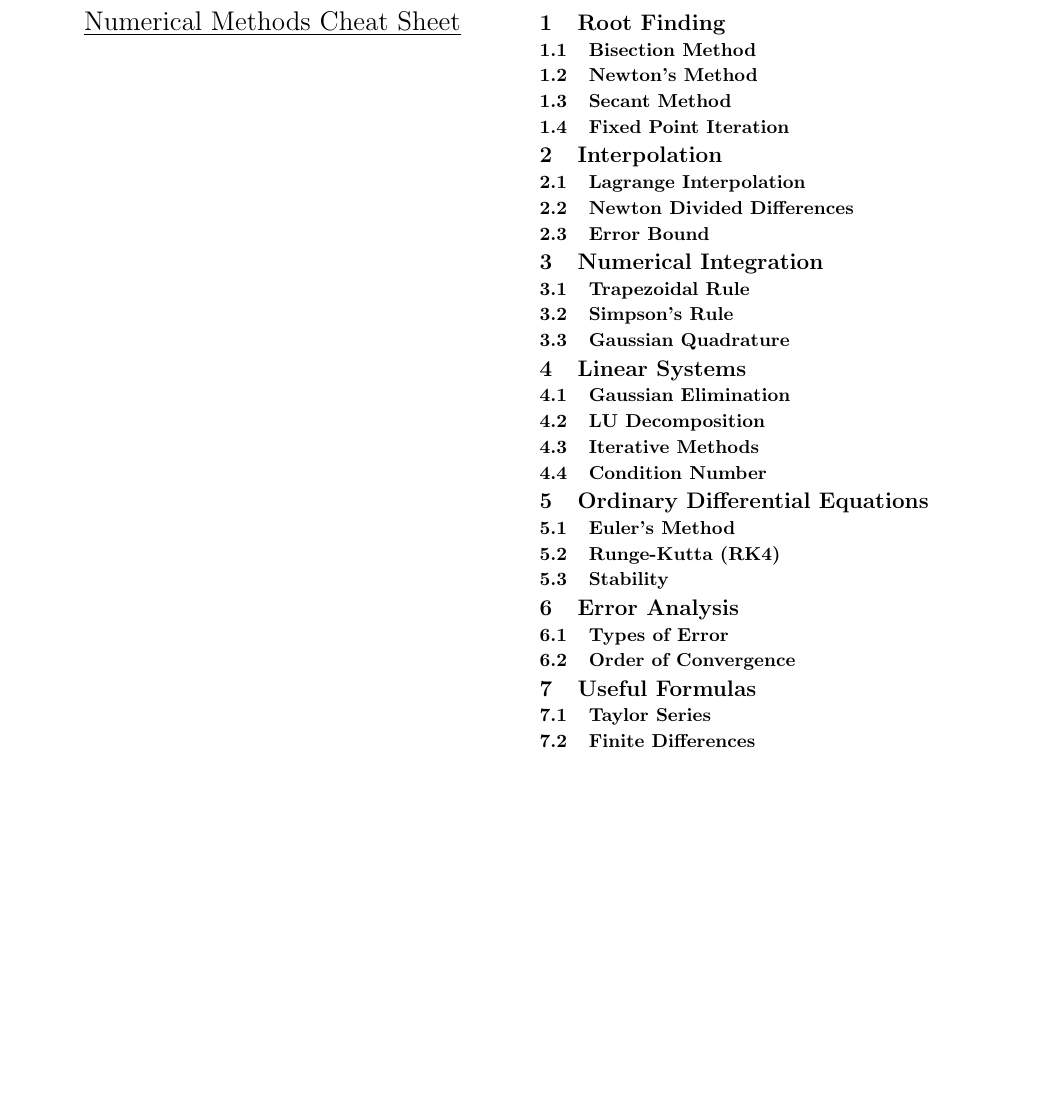
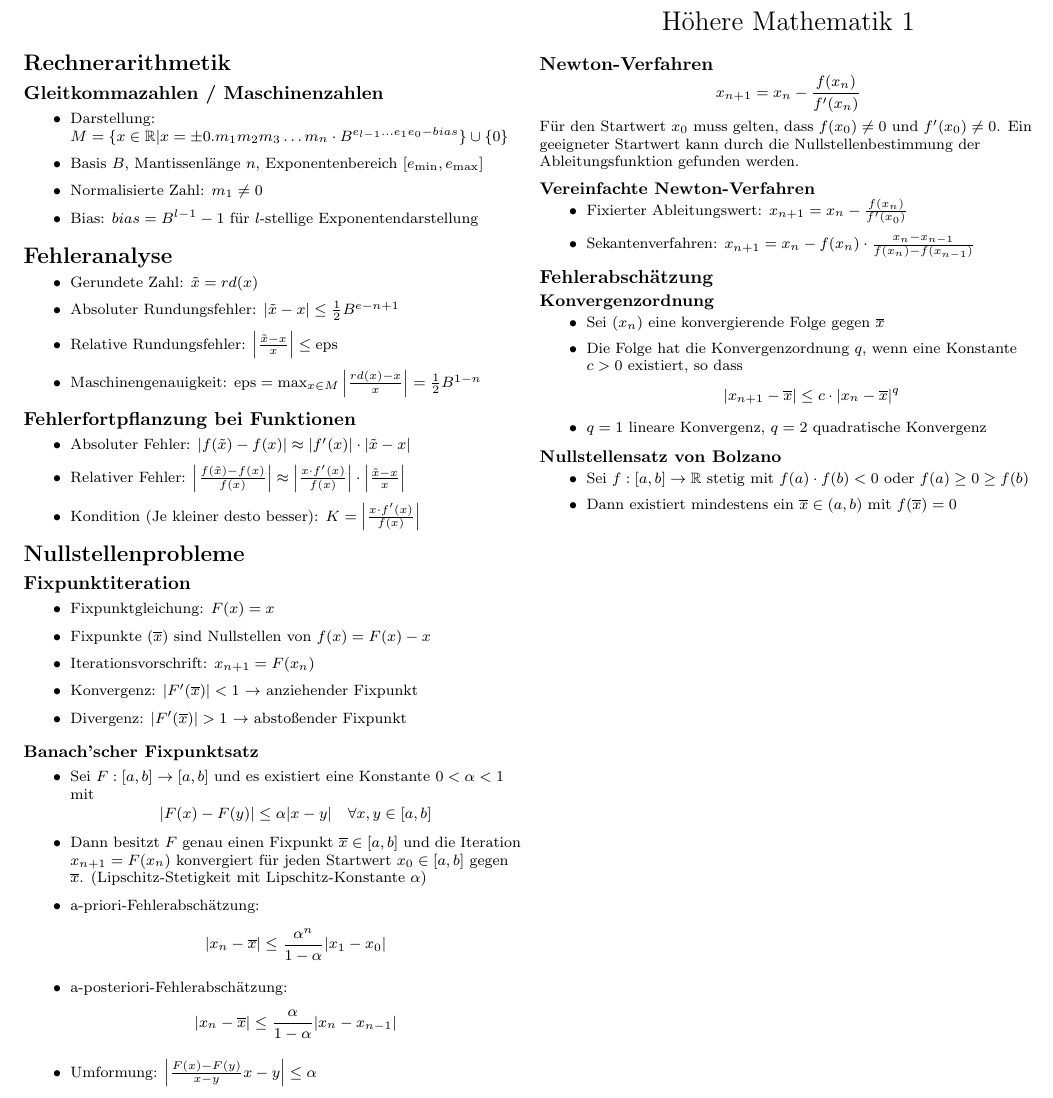
Before and after one commit to GcZuRi1886/hm_exam, a LaTeX document (spick/hm.tex): part of the page, cut at the place of the change, the shorter picture padded with empty space. Compiled offline with pdfLaTeX.

Commit message:
Cheatsheet until Nullstellen

```diff
--- a/spick/hm.tex
+++ b/spick/hm.tex
@@ -31,92 +37,95 @@
+\begin{center}
+	\Large{Höhere Mathematik 1}
+\end{center}
+
 \raggedright
 \footnotesize
-\begin{multicols}{3}
+\begin{multicols*}{3}
+	\setlength{\premulticols}{1pt}
+	\setlength{\postmulticols}{1pt}
+	\setlength{\multicolsep}{1pt}
+	\setlength{\columnsep}{2pt}
 
-\setlength{\premulticols}{1pt}
-\setlength{\postmulticols}{1pt}
-\setlength{\multicolsep}{1pt}
-\setlength{\columnsep}{2pt}
+	\section*{Rechnerarithmetik}
+	\subsection*{Gleitkommazahlen / Maschinenzahlen}
+	\begin{itemize}
+		\item Darstellung: \(M = \{x \in \mathbb{R} | x = \pm 0.m_{1}m_{2}m_{3} \ldots m_n \cdot B^{e_{l-1} \ldots e_{1}e_{0} - bias}\} \cup \{0\} \)
+		\item Basis \(B\), Mantissenlänge \(n\), Exponentenbereich \([e_{\min}, e_{\max}]\)
+		\item Normalisierte Zahl: \(m_1 \neq 0\)
+		\item Bias: \(bias = B^{l-1} - 1\) für \(l\)-stellige Exponentendarstellung
+	\end{itemize}
 
-\begin{center}
-     \Large{\underline{Numerical Methods Cheat Sheet}}
-\end{center}
+	\section*{Fehleranalyse}
+	\begin{itemize}
+		\item Gerundete Zahl: \(\tilde{x} = rd(x)\)
+		\item Absoluter Rundungsfehler: \(|\tilde{x} - x| \leq \frac{1}{2} B^{e - n + 1}\)
+		\item Relative Rundungsfehler: \(\left|\frac{\tilde{x} - x}{x}\right| \leq \text{eps}\)
+		\item Maschinengenauigkeit: \(\text{eps} = \max_{x \in M} \left|\frac{rd(x) - x}{x}\right| = \frac{1}{2}B^{1-n}\)
+	\end{itemize}
+	\subsection*{Fehlerfortpflanzung bei Funktionen}
+	\begin{itemize}
+		\item Absoluter Fehler: \(|f(\tilde{x}) - f(x)| \approx |f'(x)| \cdot |\tilde{x} - x|\)
+		\item Relativer Fehler: \(\left|\frac{f(\tilde{x}) - f(x)}{f(x)}\right| \approx \left|\frac{x \cdot f'(x)}{f(x)}\right| \cdot \left|\frac{\tilde{x} - x}{x}\right|\)
+		\item Kondition (Je kleiner desto besser): \(K = \left|\frac{x \cdot f'(x)}{f(x)}\right|\)
+	\end{itemize}
 
-\section{Root Finding}
+	\section*{Nullstellenprobleme}
 
-\subsection{Bisection Method}
+  \subsection*{Fixpunktiteration}
+  \begin{itemize}
+    \item Fixpunktgleichung: \(F(x) = x\)
+    \item Fixpunkte $(\overline{x})$ sind Nullstellen von \(f(x) = F(x) - x\)
+    \item Iterationsvorschrift: \(x_{n+1} = F(x_n)\)
+    \item Konvergenz: \(|F'(\overline{x})| < 1\) $\rightarrow$ anziehender Fixpunkt
+    \item Divergenz: \(|F'(\overline{x})| > 1\) $\rightarrow$ abstoßender Fixpunkt
+  \end{itemize}
+  \subsubsection*{Banach'scher Fixpunktsatz}
+  \begin{itemize}
+    \item Sei \(F: [a,b] \rightarrow [a,b]\) und es existiert eine Konstante \(0 < \alpha < 1\) mit
+      \begin{equation*}
+        |F(x) - F(y)| \leq \alpha | x - y |  \quad \forall x,y \in [a,b]
+      \end{equation*}
+    \item Dann besitzt \(F\) genau einen Fixpunkt \(\overline{x} \in [a,b]\) und die Iteration \(x_{n+1} = F(x_n)\) konvergiert für jeden Startwert \(x_0 \in [a,b]\) gegen \(\overline{x}\). (Lipschitz-Stetigkeit mit Lipschitz-Konstante \(\alpha\))
+    \item a-priori-Fehlerabschätzung:
+      \begin{equation*}
+        |x_n - \overline{x}| \leq \frac{\alpha^n}{1 - \alpha} |x_1 - x_0|
+      \end{equation*}
+    \item a-posteriori-Fehlerabschätzung:
+      \begin{equation*}
+        |x_n - \overline{x}| \leq \frac{\alpha}{1 - \alpha} |x_n - x_{n-1}|
+      \end{equation*}
+    \item Umformung: $\left | \frac{F(x) - F(y)}{x - y}{x - y} \right | \leq \alpha$
+  \end{itemize}
 
+  \columnbreak
 
-\subsection{Newton's Method}
+  \subsection*{Newton-Verfahren}
+  \begin{equation*}
+    x_{n+1} = x_n - \frac{f(x_n)}{f'(x_n)}
+  \end{equation*}
+  Für den Startwert $x_0$ muss gelten, dass $f(x_0) \ne 0$ und $f'(x_0) \ne 0$.
+  Ein geeigneter Startwert kann durch die Nullstellenbestimmung der Ableitungsfunktion gefunden werden.
+  \subsubsection*{Vereinfachte Newton-Verfahren}
+  \begin{itemize}
+    \item Fixierter Ableitungswert: \(x_{n+1} = x_n - \frac{f(x_n)}{f'(x_0)}\)
+    \item Sekantenverfahren: \(x_{n+1} = x_n - f(x_n) \cdot \frac{x_n - x_{n-1}}{f(x_n) - f(x_{n-1})}\)
+  \end{itemize}
 
+  \subsection*{Fehlerabschätzung}
+  \subsubsection*{Konvergenzordnung}
+  \begin{itemize}
+    \item Sei \((x_n)\) eine konvergierende Folge gegen \(\overline{x}\)
+    \item Die Folge hat die Konvergenzordnung \(q\), wenn eine Konstante \(c > 0\) existiert, so dass
+      \begin{equation*}
+        | x_{n+1} - \overline{x} | \leq c \cdot | x_n - \overline{x} |^q
+      \end{equation*}
+    \item \(q = 1\) lineare Konvergenz, \(q = 2\) quadratische Konvergenz
 
-\subsection{Secant Method}
-
-
-\subsection{Fixed Point Iteration}
-
-
-\section{Interpolation}
-
-\subsection{Lagrange Interpolation}
-
-
-\subsection{Newton Divided Differences}
-
-
-\subsection{Error Bound}
-
-
-\section{Numerical Integration}
-
-\subsection{Trapezoidal Rule}
-
-
-\subsection{Simpson's Rule}
-
-
-\subsection{Gaussian Quadrature}
-
-
-\section{Linear Systems}
-
-\subsection{Gaussian Elimination}
-
-
-\subsection{LU Decomposition}
-
-
-\subsection{Iterative Methods}
-
-
-\subsection{Condition Number}
-
-
-\section{Ordinary Differential Equations}
-
-\subsection{Euler's Method}
-
-
-\subsection{Runge-Kutta (RK4)}
-
-
-\subsection{Stability}
-
-
-\section{Error Analysis}
-
-\subsection{Types of Error}
-
-
-\subsection{Order of Convergence}
-
-
-\section{Useful Formulas}
-
-\subsection{Taylor Series}
-
-
-\subsection{Finite Differences}
-
-
-\end{multicols}
+  \end{itemize}
+  \subsubsection*{Nullstellensatz von Bolzano}
+  \begin{itemize}
+    \item Sei \(f: [a,b] \rightarrow \mathbb{R}\) stetig mit \(f(a) \cdot f(b) < 0\) oder \(f(a) \geq 0 \geq f(b)\)
+    \item Dann existiert mindestens ein \(\overline{x} \in (a,b)\) mit \(f(\overline{x}) = 0\)
+  \end{itemize}
+\end{multicols*}
 \end{document}
```
Also changed, not shown: spick/hm.pdf, spick/hm.tex (6 more changed lines).
